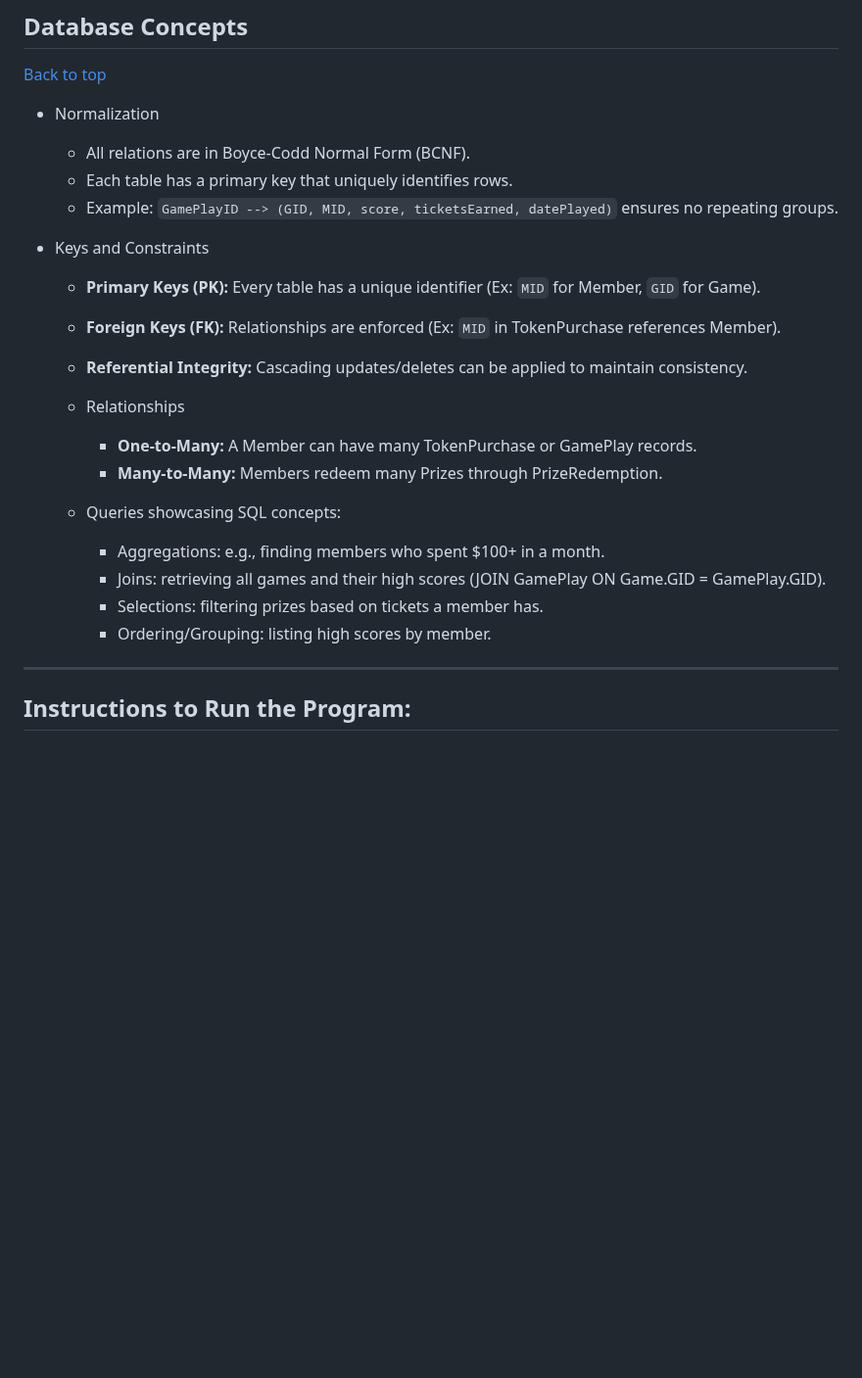
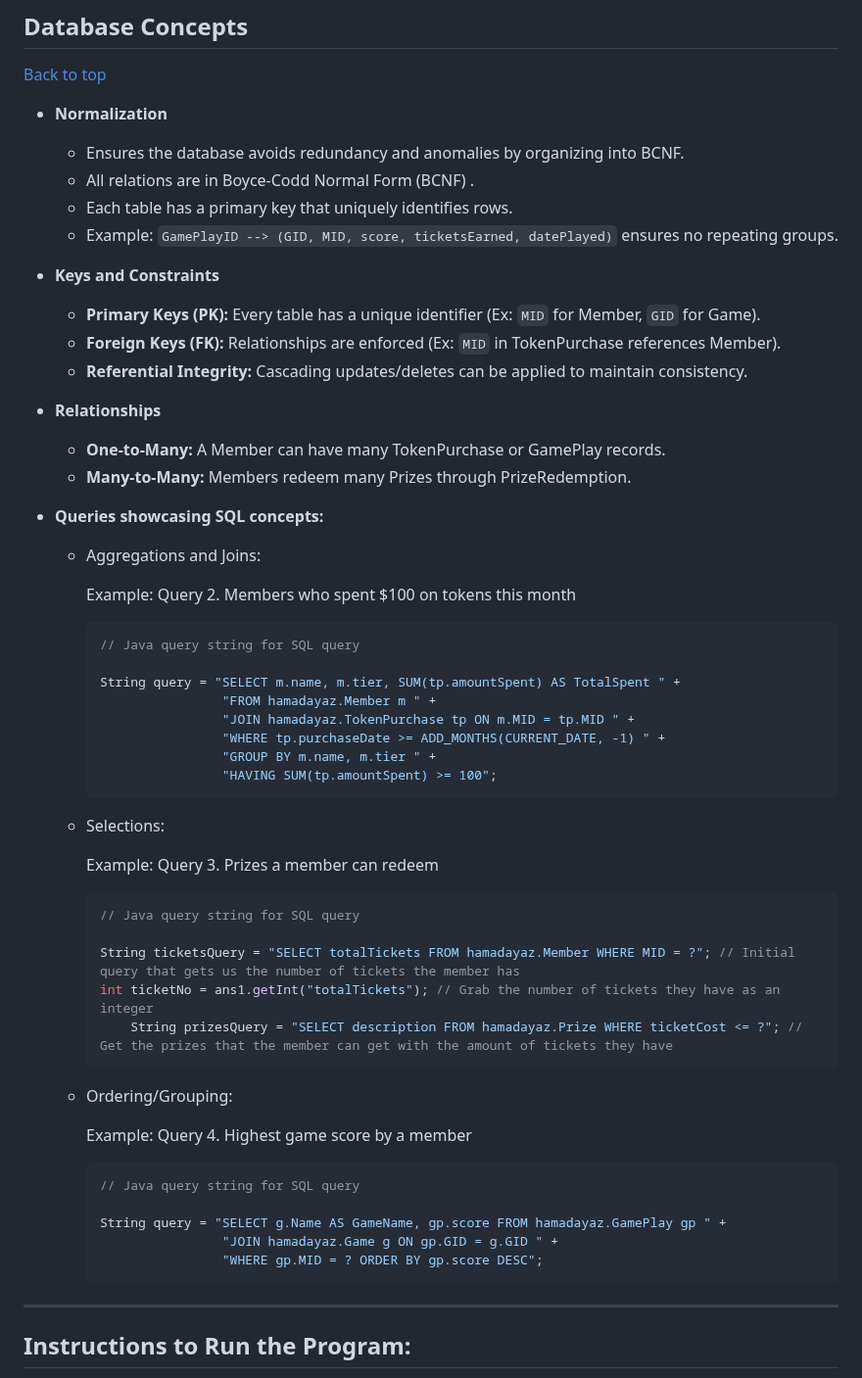
Before and after one commit to JennyYu2/Projects, a Markdown page: SQL Database Management/README.md, the part around the change. Shown at 98% size. Rendered like a GitHub page; blank space fills up the shorter version.

````diff
--- a/SQL Database Management/README.md
+++ b/SQL Database Management/README.md
@@ -36,25 +36,57 @@ Additionally, pre-built queries allow users to analyze arcade activity, such as
 ## Database Concepts
 [Back to top](#table-of-contents)
 
-- Normalization
-  - All relations are in Boyce-Codd Normal Form (BCNF).
+- **Normalization**
+  - Ensures the database avoids redundancy and anomalies by organizing into BCNF.
+  - All relations are in Boyce-Codd Normal Form (BCNF) .
   - Each table has a primary key that uniquely identifies rows.
   - Example: `GamePlayID --> (GID, MID, score, ticketsEarned, datePlayed)` ensures no repeating groups.
 
-- Keys and Constraints
+- **Keys and Constraints**
   - **Primary Keys (PK):** Every table has a unique identifier (Ex: `MID` for Member, `GID` for Game).
   - **Foreign Keys (FK):** Relationships are enforced (Ex: `MID` in TokenPurchase references Member).
   - **Referential Integrity:** Cascading updates/deletes can be applied to maintain consistency.
 
-  - Relationships
-    - **One-to-Many:** A Member can have many TokenPurchase or GamePlay records.
-    - **Many-to-Many:** Members redeem many Prizes through PrizeRedemption.
+- **Relationships**
+  - **One-to-Many:** A Member can have many TokenPurchase or GamePlay records.
+  - **Many-to-Many:** Members redeem many Prizes through PrizeRedemption.
 
-   - Queries showcasing SQL concepts:
-     - Aggregations: e.g., finding members who spent $100+ in a month.
-     - Joins: retrieving all games and their high scores (JOIN GamePlay ON Game.GID = GamePlay.GID).
-     - Selections: filtering prizes based on tickets a member has.
-     - Ordering/Grouping: listing high scores by member.
+- **Queries showcasing SQL concepts:**
+  - Aggregations and Joins:
+
+    Example: Query 2. Members who spent $100 on tokens this month
+    ```java
+    // Java query string for SQL query
+
+    String query = "SELECT m.name, m.tier, SUM(tp.amountSpent) AS TotalSpent " +
+					"FROM hamadayaz.Member m " +
+					"JOIN hamadayaz.TokenPurchase tp ON m.MID = tp.MID " +
+					"WHERE tp.purchaseDate >= ADD_MONTHS(CURRENT_DATE, -1) " +
+					"GROUP BY m.name, m.tier " +
+					"HAVING SUM(tp.amountSpent) >= 100";
+    ```
+
+  - Selections:
+
+    Example: Query 3. Prizes a member can redeem
+    ```java
+    // Java query string for SQL query
+
+    String ticketsQuery = "SELECT totalTickets FROM hamadayaz.Member WHERE MID = ?"; // Initial query that gets us the number of tickets the member has
+    int ticketNo = ans1.getInt("totalTickets"); // Grab the number of tickets they have as an integer
+		String prizesQuery = "SELECT description FROM hamadayaz.Prize WHERE ticketCost <= ?"; // Get the prizes that the member can get with the amount of tickets they have
+    ```
+
+  - Ordering/Grouping:
+
+    Example: Query 4. Highest game score by a member
+    ```java
+    // Java query string for SQL query
+
+    String query = "SELECT g.Name AS GameName, gp.score FROM hamadayaz.GamePlay gp " +
+					"JOIN hamadayaz.Game g ON gp.GID = g.GID " +
+					"WHERE gp.MID = ? ORDER BY gp.score DESC";
+    ```
 
 ---
 
````
